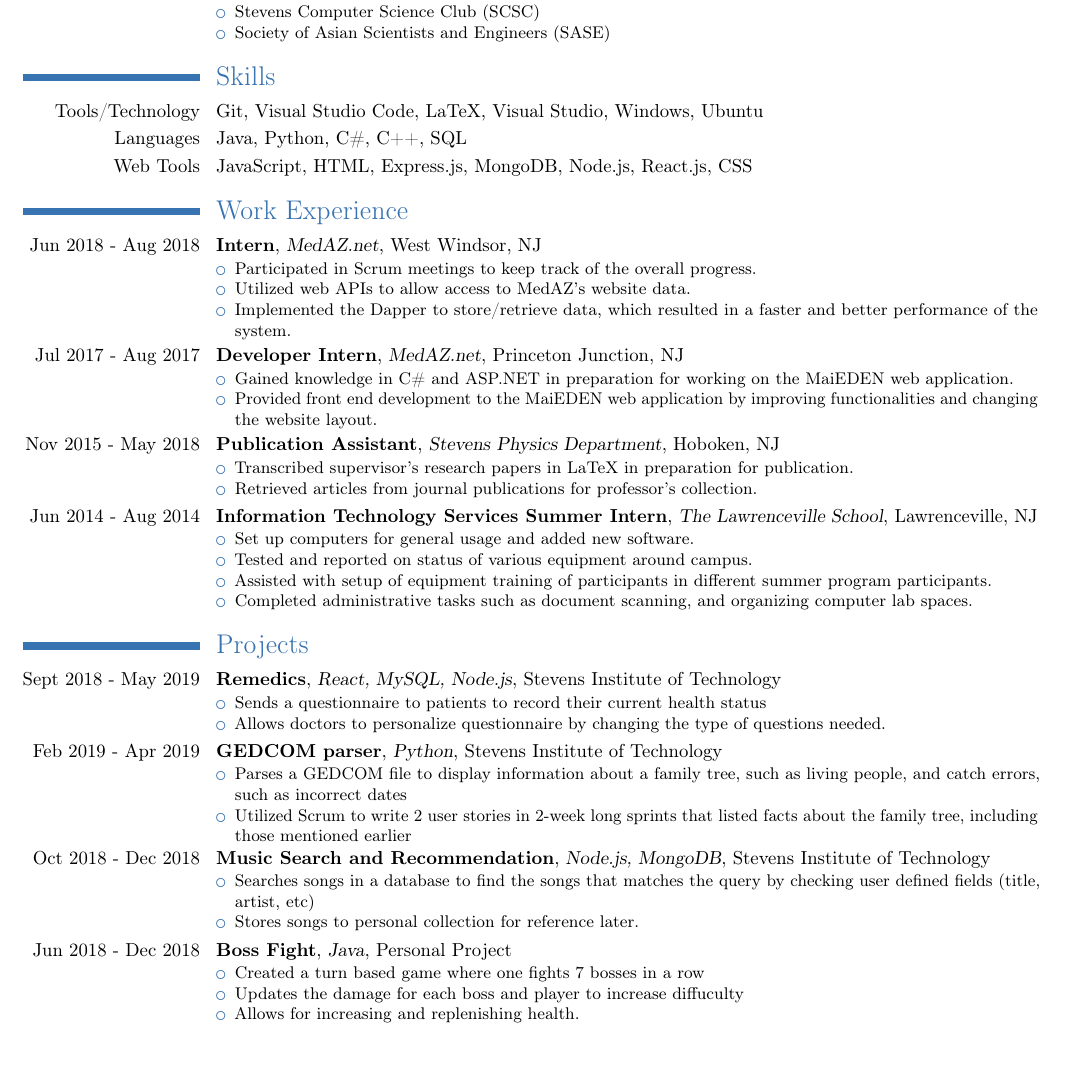
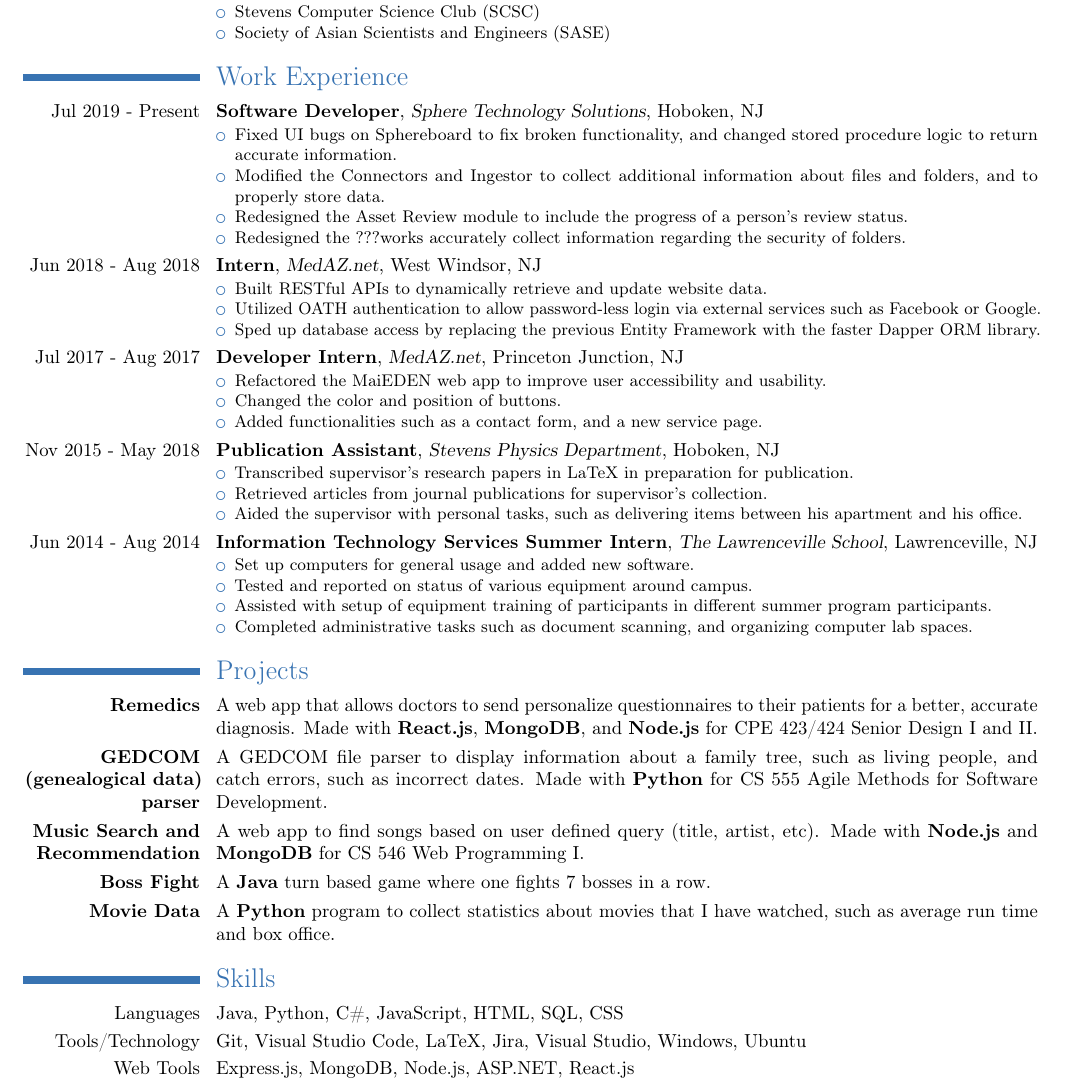
Before and after one commit to rzhou10/Resume, a LaTeX CV (resume.tex): part of the page, cut so that both start at the same text, the shorter picture padded with empty space. Compiled offline with pdfLaTeX.

Commit message:
Sphere updates

```diff
--- a/resume.tex
+++ b/resume.tex
@@ -28,60 +28,64 @@
 	\end{itemize}
 }
 
-\section{Skills}
-\cvitem{Tools/Technology}{Git, Visual Studio Code, LaTeX, Visual Studio, Windows, Ubuntu}
-\cvitem{Languages}{Java, Python, C\#, C++, SQL}
-\cvitem{Web Tools}{JavaScript, HTML, Express.js, MongoDB, Node.js, React.js, CSS}
-
 \section{Work Experience}
+\cventry{Jul 2019 - Present}{Software Developer}{Sphere Technology Solutions}{Hoboken, NJ}{}{
+    \begin{itemize}
+        \item Fixed UI bugs on Sphereboard to fix broken functionality, and changed stored procedure logic to return accurate information.
+        \item Modified the Connectors and Ingestor to collect additional information about files and folders, and to properly store data.
+        \item Redesigned the Asset Review module to include the progress of a person's review status.
+        \item Redesigned the ???works accurately collect information regarding the security of folders.
+\end{itemize}
+}
 \cventry{Jun 2018 - Aug 2018}{Intern}{MedAZ.net}{West Windsor, NJ}{}{
     \begin{itemize}
-    \item Participated in Scrum meetings to keep track of the overall progress.
-    \item Utilized web APIs to allow access to MedAZ's website data.
-    \item Implemented the Dapper to store/retrieve data, which resulted in a faster and better performance of the system.
+        \item Built RESTful APIs to dynamically retrieve and update website data.
+        \item Utilized OATH authentication to allow password-less login via external services such as Facebook or Google.
+        \item Sped up database access by replacing the previous Entity Framework with the faster Dapper ORM library.
 \end{itemize}}
 
 \cventry{Jul 2017 - Aug 2017}{Developer Intern}{MedAZ.net}{Princeton Junction, NJ}{}{
     \begin{itemize}
-    \item Gained knowledge in C\# and ASP.NET in preparation for working on the MaiEDEN web application.
-    \item Provided front end development to the MaiEDEN web application by improving functionalities and changing the website layout.
+        \item Refactored the MaiEDEN web app to improve user accessibility and usability.
+        \item Changed the color and position of buttons.
+        \item Added functionalities such as a contact form, and a new service page.
 \end{itemize}}
 
 \cventry{Nov 2015 - May 2018}{Publication Assistant}{Stevens Physics Department}{Hoboken, NJ}{}{
     \begin{itemize}
     \item Transcribed supervisor's research papers in LaTeX in preparation for publication.
-    \item Retrieved articles from journal publications for professor's collection.
+    \item Retrieved articles from journal publications for supervisor's collection.
+    \item Aided the supervisor with personal tasks, such as delivering items between his apartment and his office.
 \end{itemize}}
 
 \cventry{Jun 2014 - Aug 2014}{Information Technology Services Summer Intern}{The Lawrenceville School}{Lawrenceville, NJ}{}{
     \begin{itemize}
-    \item Set up computers for general usage and added new software.
-    \item Tested and reported on status of various equipment around campus.
-    \item Assisted with setup of equipment training of participants in different summer program participants.
-    \item Completed administrative tasks such as document scanning, and organizing computer lab spaces.
+        \item Set up computers for general usage and added new software.
+        \item Tested and reported on status of various equipment around campus.
+        \item Assisted with setup of equipment training of participants in different summer program participants.
+        \item Completed administrative tasks such as document scanning, and organizing computer lab spaces.
 \end{itemize}}
 
 \section{Projects}
-\cventry{Sept 2018 - May 2019}{\href{https://github.com/SatyaSujitPasupuleti/Remedics}{Remedics}}{React, MySQL, Node.js}{Stevens Institute of Technology}{}{
-    \begin{itemize}
-    \item Sends a questionnaire to patients to record their current health status
-    \item Allows doctors to personalize questionnaire by changing the type of questions needed.
-\end{itemize}}
-\cventry{Feb 2019 - Apr 2019}{\href{https://github.com/chloequinto/SSW_555_Project}{GEDCOM parser}}{Python}{Stevens Institute of Technology}{}{
-    \begin{itemize}
-    \item Parses a GEDCOM file to display information about a family tree, such as living people, and catch errors, such as incorrect dates
-    \item Utilized Scrum to write 2 user stories in 2-week long sprints that listed facts about the family tree, including those mentioned earlier
-\end{itemize}}
-\cventry{Oct 2018 - Dec 2018}{\href{https://github.com/rzhou10/Music-Search-and-Recommendation}{Music Search and Recommendation}}{Node.js, MongoDB}{Stevens Institute of Technology}{}{
-    \begin{itemize}
-    \item Searches songs in a database to find the songs that matches the query by checking user defined fields (title, artist, etc)
-    \item Stores songs to personal collection for reference later.
-\end{itemize}}
-\cventry{Jun 2018 - Dec 2018}{\href{https://github.com/rzhou10/Boss-Fight}{Boss Fight}}{Java}{Personal Project}{}{
-    \begin{itemize}
-    \item Created a turn based game where one fights 7 bosses in a row
-    \item Updates the damage for each boss and player to increase diffuculty
-    \item Allows for increasing and replenishing health.
-\end{itemize}}
+\cvitem{\href{https://github.com/SatyaSujitPasupuleti/Remedics}{\textbf{Remedics}}}{
+    A web app that allows doctors to send personalize questionnaires to their patients for a better, accurate diagnosis. Made with \textbf{React.js}, \textbf{MongoDB}, and \textbf{Node.js} for CPE 423/424 Senior Design I and II.
+}
+\cvitem{\href{https://github.com/chloequinto/SSW_555_Project}{\textbf{GEDCOM (genealogical data) parser}}}{
+    A GEDCOM file parser to display information about a family tree, such as living people, and catch errors, such as incorrect dates. Made with \textbf{Python} for CS 555 Agile Methods for Software Development.
+}
+\cvitem{\href{https://github.com/rzhou10/Music-Search-and-Recommendation}{\textbf{Music Search and Recommendation}}}{
+    A web app to find songs based on user defined query (title, artist, etc). Made with \textbf{Node.js} and \textbf{MongoDB} for CS 546 Web Programming I.
+}
+\cvitem{\href{https://github.com/rzhou10/Boss-Fight}{\textbf{Boss Fight}}}{
+    A \textbf{Java} turn based game where one fights 7 bosses in a row.
+}
+\cvitem{\href{https://github.com/rzhou10/Movie-Data-Python}{\textbf{Movie Data}}}{
+    A \textbf{Python} program to collect statistics about movies that I have watched, such as average run time and box office.
+}
+
+\section{Skills}
+\cvitem{Languages}{Java, Python, C\#, JavaScript, HTML, SQL, CSS}
+\cvitem{Tools/Technology}{Git, Visual Studio Code, LaTeX, Jira, Visual Studio, Windows, Ubuntu}
+\cvitem{Web Tools}{Express.js, MongoDB, Node.js, ASP.NET, React.js}
 
 \end{document}
```
